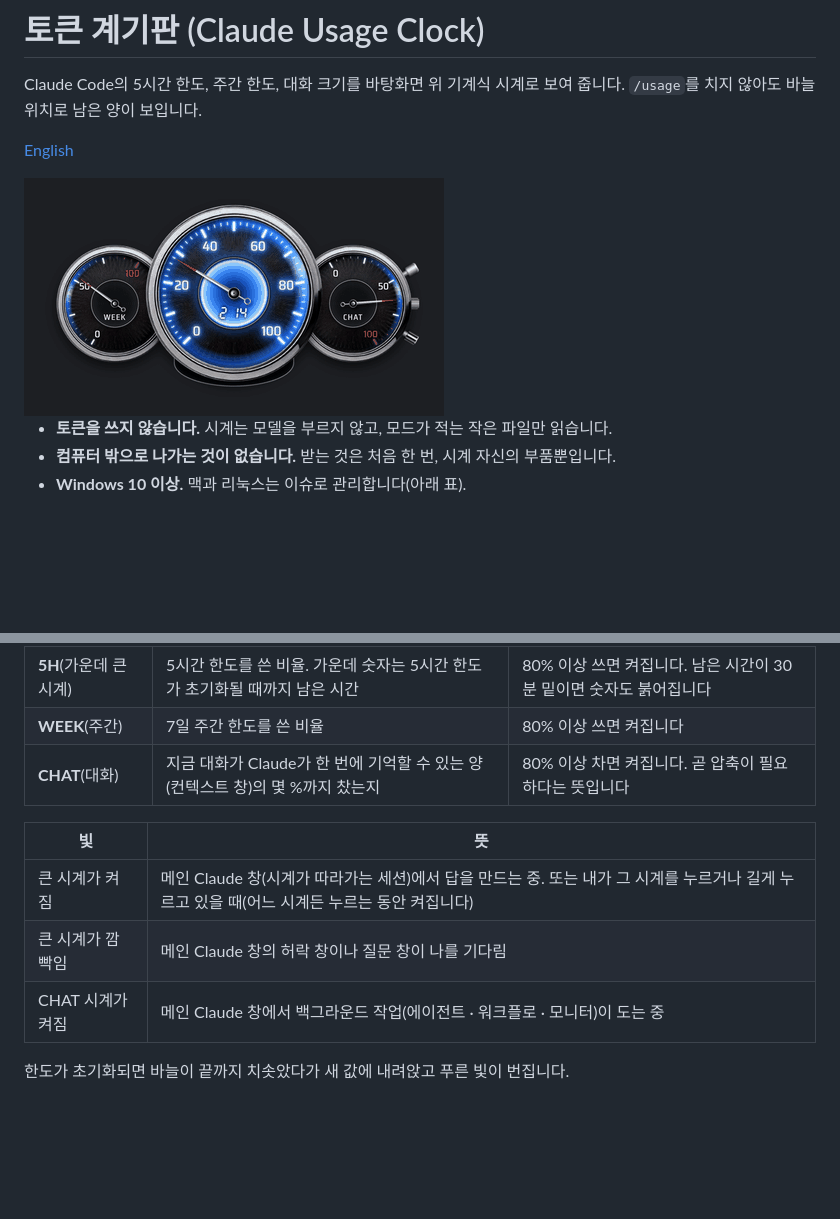
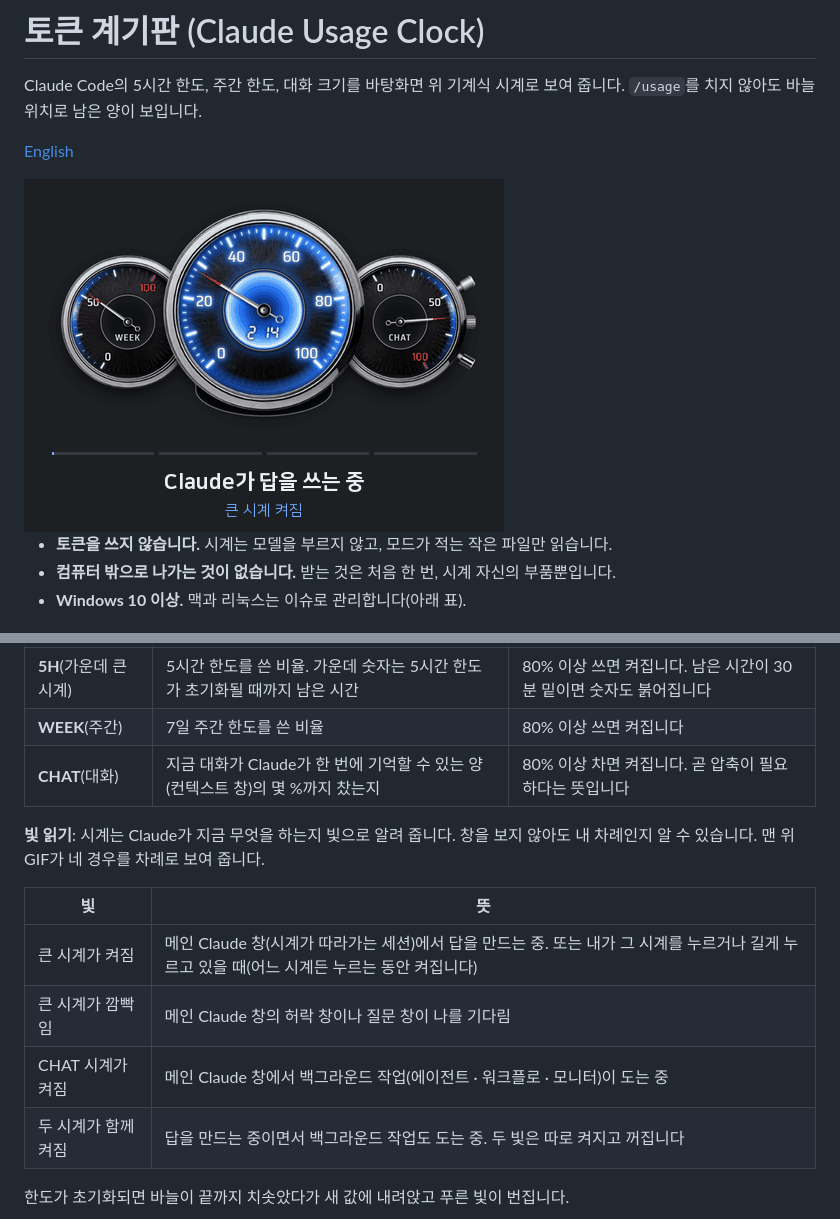
Before and after one commit to octooking-byte/claude-usage-clock, a Markdown page: README.ko.md, 2 parts joined by grey strips. GitHub-like rendering; pictures changed too: docs/demo-lights-ko.gif (added); blank space fills up the shorter version.

```diff
--- a/README.ko.md
+++ b/README.ko.md
@@ -4,7 +4,7 @@ Claude Code의 5시간 한도, 주간 한도, 대화 크기를 바탕화면 위
 
 [English](README.md)
 
-<img src="docs/demo-lights.gif" width="420" alt="Claude가 일하면 큰 시계가 빛나고, 나를 기다리면 깜빡이고, 백그라운드 작업이 돌면 CHAT 시계가 빛난다">
+<img src="docs/demo-lights-ko.gif" width="480" alt="네 장면: Claude가 답을 쓰면 큰 시계가 빛나고, 허락이나 질문이 나를 기다리면 큰 시계가 깜빡이고, 백그라운드 작업이 돌면 CHAT 시계가 빛나고, 둘 다면 두 시계가 함께 빛난다">
 
 - **토큰을 쓰지 않습니다.** 시계는 모델을 부르지 않고, 모드가 적는 작은 파일만 읽습니다.
 - **컴퓨터 밖으로 나가는 것이 없습니다.** 받는 것은 처음 한 번, 시계 자신의 부품뿐입니다.
@@ -57,11 +57,14 @@ Claude Code의 5시간 한도, 주간 한도, 대화 크기를 바탕화면 위
 | **WEEK**(주간) | 7일 주간 한도를 쓴 비율 | 80% 이상 쓰면 켜집니다 |
 | **CHAT**(대화) | 지금 대화가 Claude가 한 번에 기억할 수 있는 양(컨텍스트 창)의 몇 %까지 찼는지 | 80% 이상 차면 켜집니다. 곧 압축이 필요하다는 뜻입니다 |
 
+**빛 읽기**: 시계는 Claude가 지금 무엇을 하는지 빛으로 알려 줍니다. 창을 보지 않아도 내 차례인지 알 수 있습니다. 맨 위 GIF가 네 경우를 차례로 보여 줍니다.
+
 | 빛 | 뜻 |
 |---|---|
 | 큰 시계가 켜짐 | 메인 Claude 창(시계가 따라가는 세션)에서 답을 만드는 중. 또는 내가 그 시계를 누르거나 길게 누르고 있을 때(어느 시계든 누르는 동안 켜집니다) |
 | 큰 시계가 깜빡임 | 메인 Claude 창의 허락 창이나 질문 창이 나를 기다림 |
 | CHAT 시계가 켜짐 | 메인 Claude 창에서 백그라운드 작업(에이전트 · 워크플로 · 모니터)이 도는 중 |
+| 두 시계가 함께 켜짐 | 답을 만드는 중이면서 백그라운드 작업도 도는 중. 두 빛은 따로 켜지고 꺼집니다 |
 
 한도가 초기화되면 바늘이 끝까지 치솟았다가 새 값에 내려앉고 푸른 빛이 번집니다.
 
```
Also changed, not shown: README.md (+4 -1 lines), docs/demo-lights-en.gif (added).
